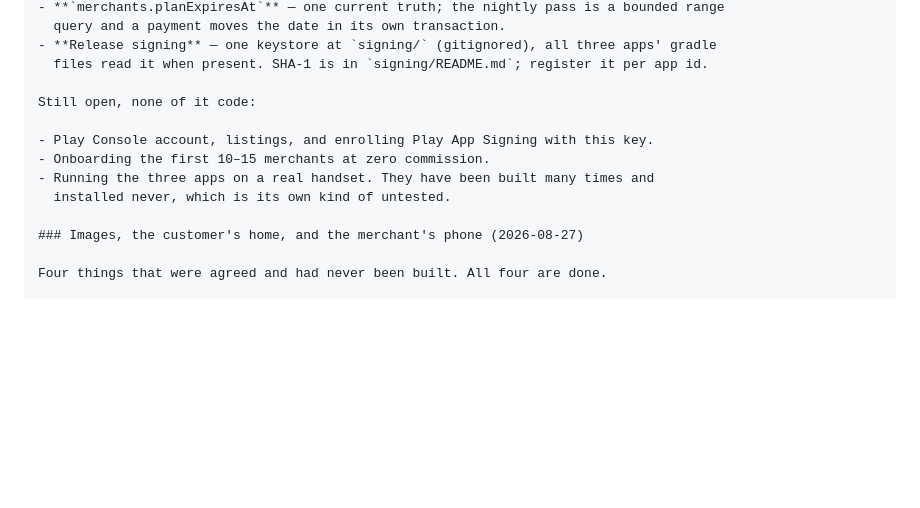
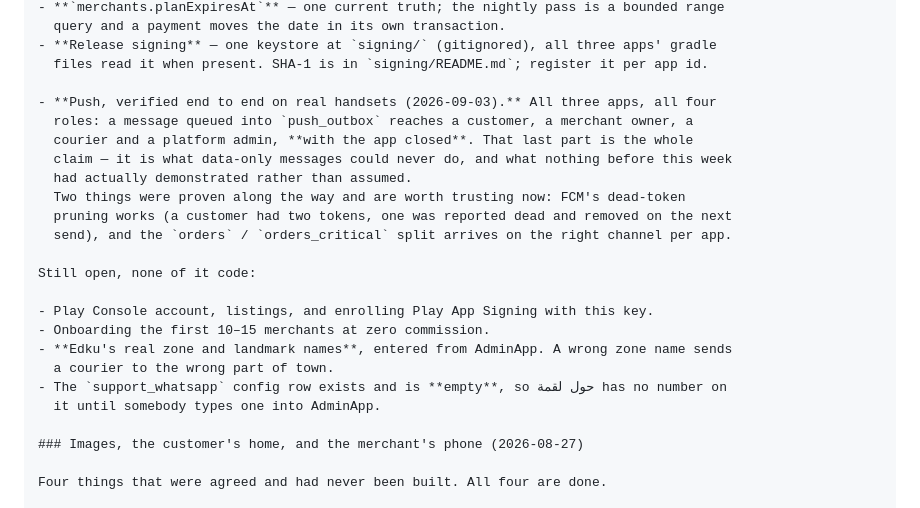
Before and after one commit to bugzza99/luqma, a Markdown page: CLAUDE.md, the part around the change. Drawn GitHub-style; blank space fills up the shorter version.

Commit message:
Push is verified on real phones, and the record says so
All three apps, all four roles — customer, merchant owner, courier, platform
admin — receive a queued message **with the app closed**. That last part is the
whole claim: it is exactly what data-only messages could not do, and the thing
this file has asserted since Phase 4 without anybody having watched it happen.

Two mechanisms were demonstrated rather than assumed on the way: FCM's
dead-token pruning removed a customer token it reported dead on the next send,
and the `orders` / `orders_critical` split lands on the channel each app creates
natively.

Also corrects "installed never" — the three apps have now been installed,
opened, and used on a handset, which is how every fault this week was found.

Two launch items added because they are real and neither is code: Edku's zone and
landmark names are still the placeholders from `data/edku.json`, and
`support_whatsapp` exists in the production config as an empty string, so حول
لقمة shows no number until one is typed into AdminApp.

Co-Authored-By: Claude Opus 5 <noreply@anthropic.com>

```diff
--- a/CLAUDE.md
+++ b/CLAUDE.md
@@ -309,12 +309,23 @@ What Phase 9 has shipped so far:
 - **Release signing** — one keystore at `signing/` (gitignored), all three apps' gradle
   files read it when present. SHA-1 is in `signing/README.md`; register it per app id.
 
+- **Push, verified end to end on real handsets (2026-09-03).** All three apps, all four
+  roles: a message queued into `push_outbox` reaches a customer, a merchant owner, a
+  courier and a platform admin, **with the app closed**. That last part is the whole
+  claim — it is what data-only messages could never do, and what nothing before this week
+  had actually demonstrated rather than assumed.
+  Two things were proven along the way and are worth trusting now: FCM's dead-token
+  pruning works (a customer had two tokens, one was reported dead and removed on the next
+  send), and the `orders` / `orders_critical` split arrives on the right channel per app.
+
 Still open, none of it code:
 
 - Play Console account, listings, and enrolling Play App Signing with this key.
 - Onboarding the first 10–15 merchants at zero commission.
-- Running the three apps on a real handset. They have been built many times and
-  installed never, which is its own kind of untested.
+- **Edku's real zone and landmark names**, entered from AdminApp. A wrong zone name sends
+  a courier to the wrong part of town.
+- The `support_whatsapp` config row exists and is **empty**, so حول لقمة has no number on
+  it until somebody types one into AdminApp.
 
 ### Images, the customer's home, and the merchant's phone (2026-08-27)
 
```
